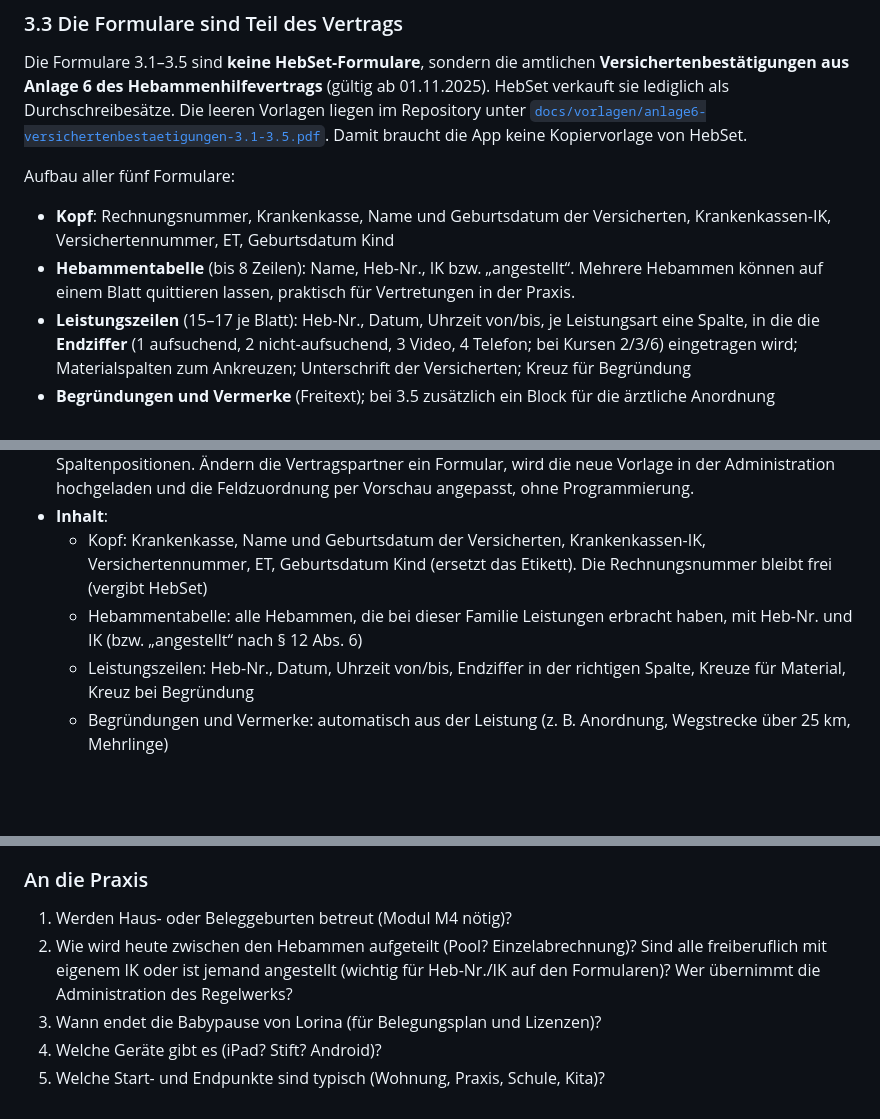
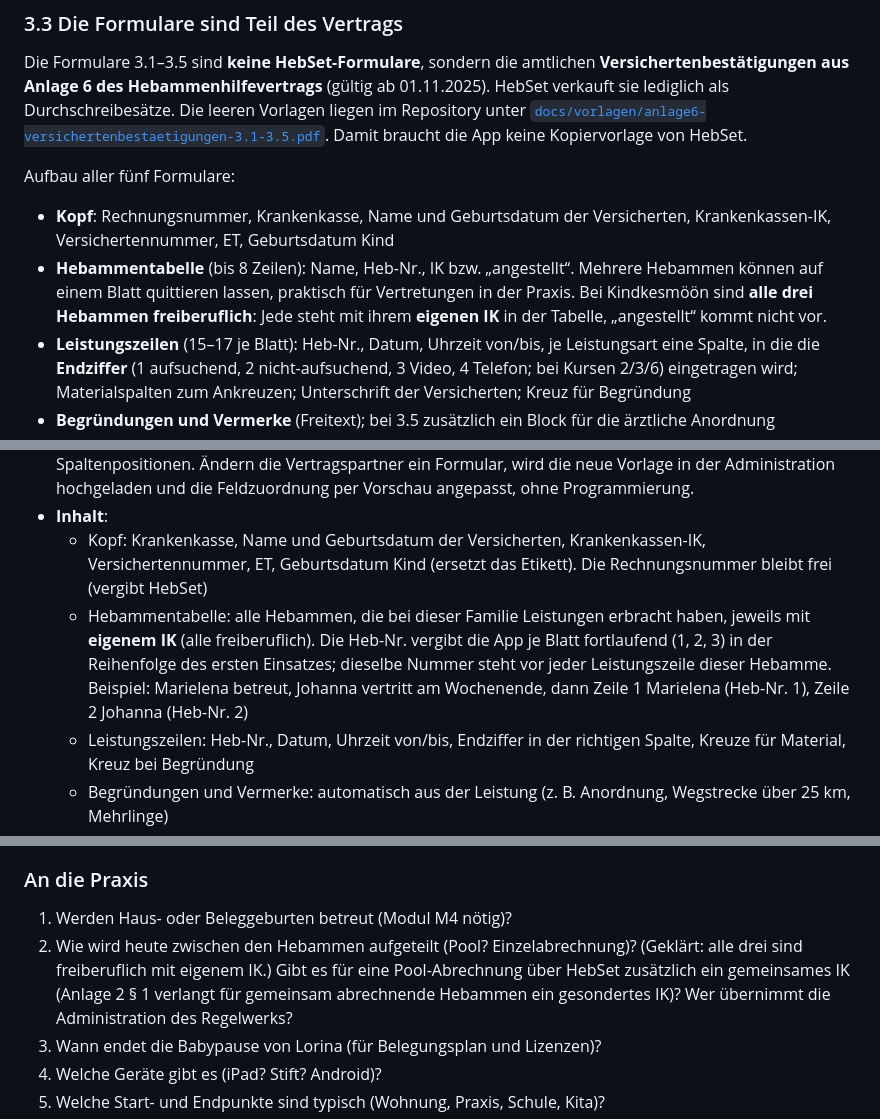
Before and after one commit to hrohnm/kindkesm-n, a Markdown page: docs/KONZEPT.md, 3 parts joined by grey strips. GitHub-like rendering; blank space fills up the shorter version.

Commit message:
Konzept: alle drei Hebammen freiberuflich mit eigenem IK
Co-Authored-By: Claude Opus 5.5 <noreply@anthropic.com>
Claude-Session: https://claude.ai/code/session_0195bftASkqnD8VazPEiuRRQ

```diff
--- a/docs/KONZEPT.md
+++ b/docs/KONZEPT.md
@@ -128,7 +128,7 @@ Die Formulare 3.1–3.5 sind **keine HebSet-Formulare**, sondern die amtlichen *
 
 Aufbau aller fünf Formulare:
 - **Kopf**: Rechnungsnummer, Krankenkasse, Name und Geburtsdatum der Versicherten, Krankenkassen-IK, Versichertennummer, ET, Geburtsdatum Kind
-- **Hebammentabelle** (bis 8 Zeilen): Name, Heb-Nr., IK bzw. „angestellt“. Mehrere Hebammen können auf einem Blatt quittieren lassen, praktisch für Vertretungen in der Praxis.
+- **Hebammentabelle** (bis 8 Zeilen): Name, Heb-Nr., IK bzw. „angestellt“. Mehrere Hebammen können auf einem Blatt quittieren lassen, praktisch für Vertretungen in der Praxis. Bei Kindkesmöön sind **alle drei Hebammen freiberuflich**: Jede steht mit ihrem **eigenen IK** in der Tabelle, „angestellt“ kommt nicht vor.
 - **Leistungszeilen** (15–17 je Blatt): Heb-Nr., Datum, Uhrzeit von/bis, je Leistungsart eine Spalte, in die die **Endziffer** (1 aufsuchend, 2 nicht-aufsuchend, 3 Video, 4 Telefon; bei Kursen 2/3/6) eingetragen wird; Materialspalten zum Ankreuzen; Unterschrift der Versicherten; Kreuz für Begründung
 - **Begründungen und Vermerke** (Freitext); bei 3.5 zusätzlich ein Block für die ärztliche Anordnung
 - Der **Zuschlag** wird nicht eingetragen, er ergibt sich aus Datum und Uhrzeit.
@@ -439,7 +439,7 @@ Wegen der Unterschriftspflicht direkt nach jeder Leistung (§ 12) gibt es zwei W
 - **Formularvorlage**: Die App legt die Daten **feldgenau** über die amtliche PDF-Vorlage. Für jedes Feld werden Seite, x/y-Position, Breite und Schriftgröße hinterlegt, für die Leistungstabelle Zeilenhöhe und Spaltenpositionen. Ändern die Vertragspartner ein Formular, wird die neue Vorlage in der Administration hochgeladen und die Feldzuordnung per Vorschau angepasst, ohne Programmierung.
 - **Inhalt**:
   - Kopf: Krankenkasse, Name und Geburtsdatum der Versicherten, Krankenkassen-IK, Versichertennummer, ET, Geburtsdatum Kind (ersetzt das Etikett). Die Rechnungsnummer bleibt frei (vergibt HebSet)
-  - Hebammentabelle: alle Hebammen, die bei dieser Familie Leistungen erbracht haben, mit Heb-Nr. und IK (bzw. „angestellt“ nach § 12 Abs. 6)
+  - Hebammentabelle: alle Hebammen, die bei dieser Familie Leistungen erbracht haben, jeweils mit **eigenem IK** (alle freiberuflich). Die Heb-Nr. vergibt die App je Blatt fortlaufend (1, 2, 3) in der Reihenfolge des ersten Einsatzes; dieselbe Nummer steht vor jeder Leistungszeile dieser Hebamme. Beispiel: Marielena betreut, Johanna vertritt am Wochenende, dann Zeile 1 Marielena (Heb-Nr. 1), Zeile 2 Johanna (Heb-Nr. 2)
   - Leistungszeilen: Heb-Nr., Datum, Uhrzeit von/bis, Endziffer in der richtigen Spalte, Kreuze für Material, Kreuz bei Begründung
   - Begründungen und Vermerke: automatisch aus der Leistung (z. B. Anordnung, Wegstrecke über 25 km, Mehrlinge)
 - **Folgeblatt**: Reichen die 15–17 Zeilen nicht, erzeugt die App ein weiteres Blatt mit identischem Kopf.
@@ -756,7 +756,7 @@ Erst nach erfolgreichem Parallelbetrieb und **vollständigem Datenexport** künd
 
 ### An die Praxis
 1. Werden Haus- oder Beleggeburten betreut (Modul M4 nötig)?
-2. Wie wird heute zwischen den Hebammen aufgeteilt (Pool? Einzelabrechnung)? Sind alle freiberuflich mit eigenem IK oder ist jemand angestellt (wichtig für Heb-Nr./IK auf den Formularen)? Wer übernimmt die Administration des Regelwerks?
+2. Wie wird heute zwischen den Hebammen aufgeteilt (Pool? Einzelabrechnung)? (Geklärt: alle drei sind freiberuflich mit eigenem IK.) Gibt es für eine Pool-Abrechnung über HebSet zusätzlich ein gemeinsames IK (Anlage 2 § 1 verlangt für gemeinsam abrechnende Hebammen ein gesondertes IK)? Wer übernimmt die Administration des Regelwerks?
 3. Wann endet die Babypause von Lorina (für Belegungsplan und Lizenzen)?
 4. Welche Geräte gibt es (iPad? Stift? Android)?
 5. Welche Start- und Endpunkte sind typisch (Wohnung, Praxis, Schule, Kita)?
```
